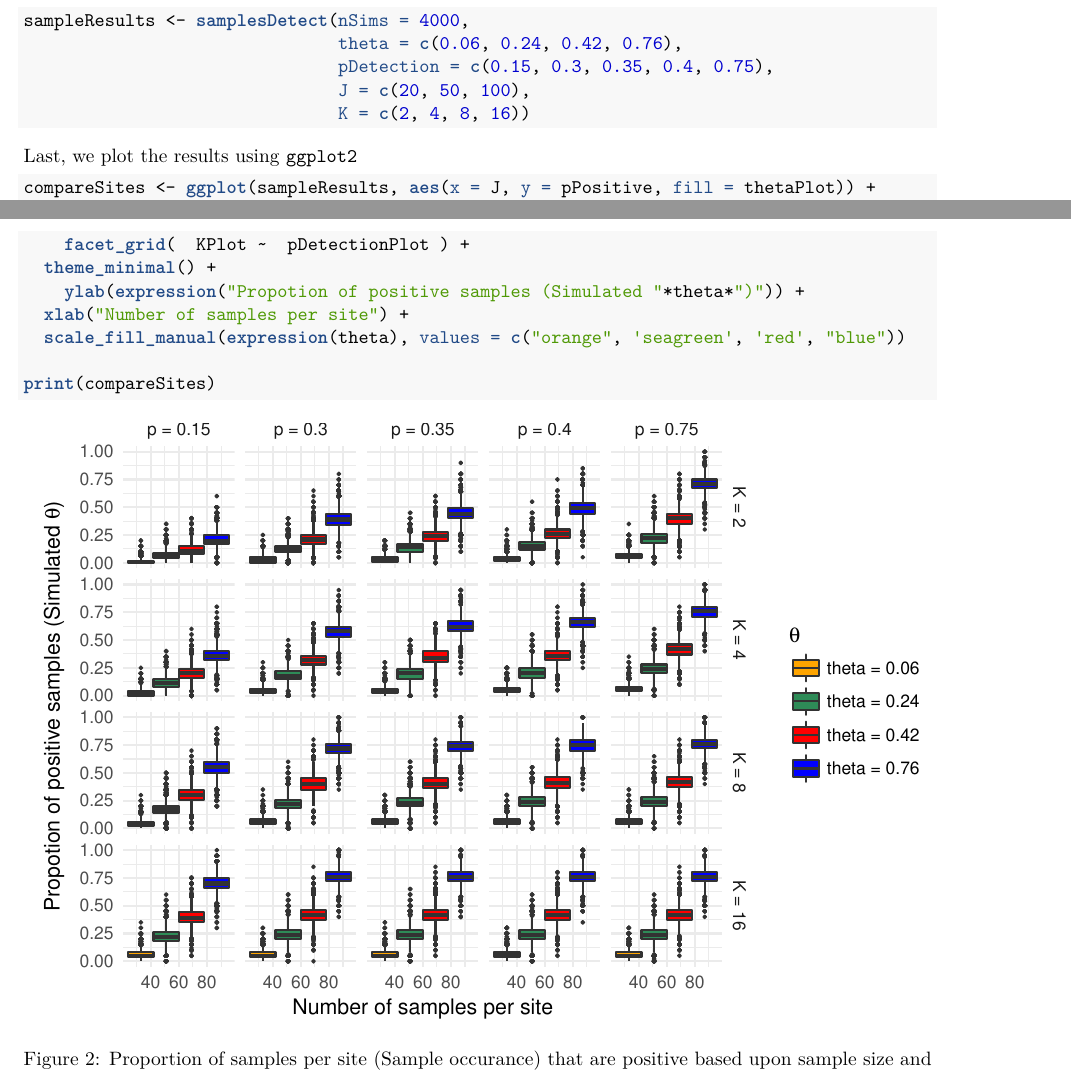
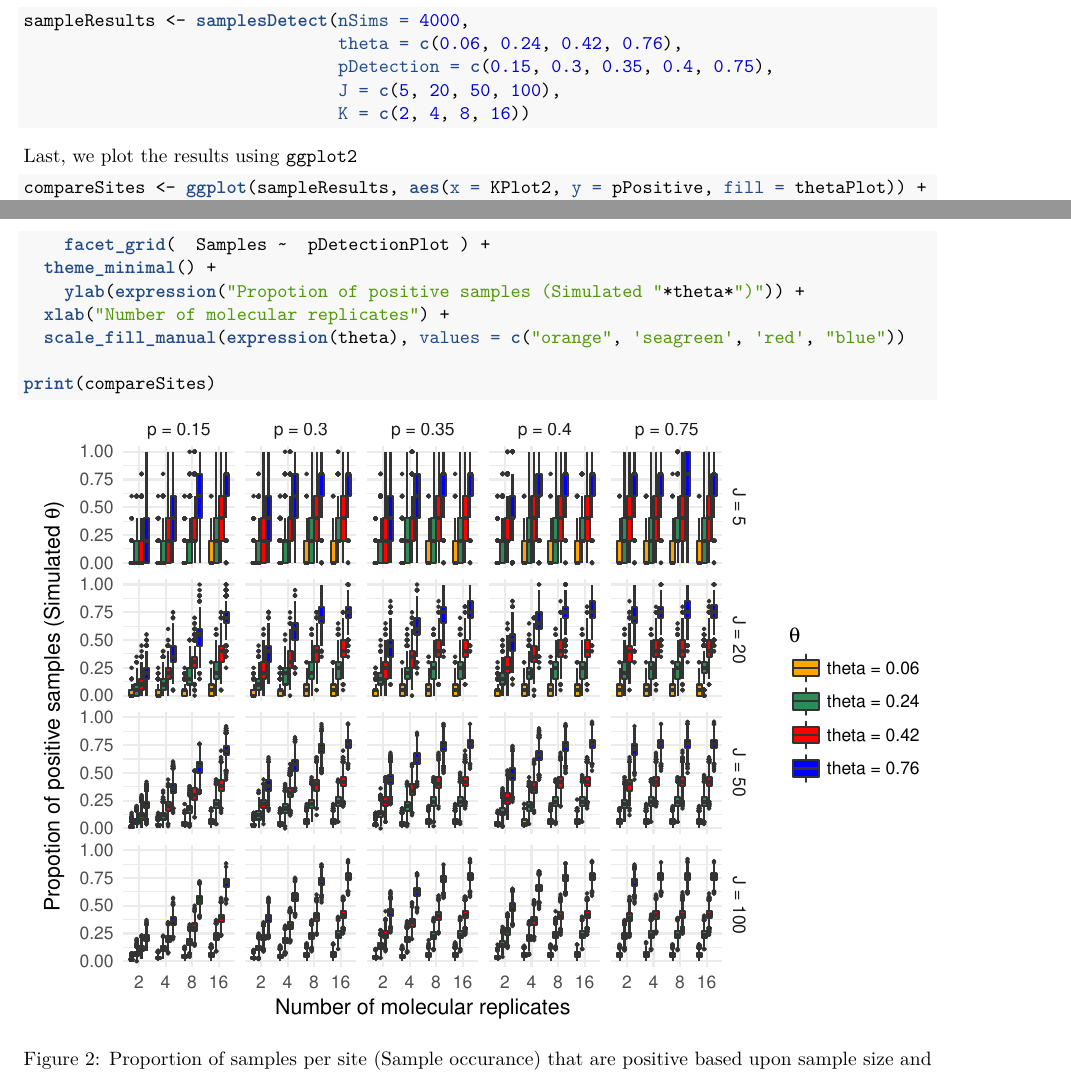
Before and after one commit to rerickson-usgs/edna-sampling-design, an R Markdown document (sampleSize/sampleSize.Rmd): two parts of pages 3 and 4 of 4, joined at a grey line, cut so that both start at the same text. The pictures show the output file sampleSize/sampleSize.pdf that the author committed with the source.

Commit message:
Updated sample size figures to match recoverd figures by adding 1 more J

````diff
--- a/sampleSize/sampleSize.Rmd
+++ b/sampleSize/sampleSize.Rmd
@@ -123,18 +123,18 @@ Next, we explore different sample numbers, \(n \in \{20, 50, 100\}\); different
 sampleResults <- samplesDetect(nSims = 4000,
                                theta = c(0.06, 0.24, 0.42, 0.76),
                                pDetection = c(0.15, 0.3, 0.35, 0.4, 0.75),
-                               J = c(20, 50, 100),
+                               J = c(5, 20, 50, 100),
                                K = c(2, 4, 8, 16))
 ```
 
 Last, we plot the results using `ggplot2`
 ```{r occProbSimPlot, echo = TRUE, fig.cap="Proportion of samples per site (Sample occurance) that are positive based upon sample size and the assay's probability of detection."}
-compareSites <- ggplot(sampleResults, aes(x = J, y = pPositive, fill = thetaPlot)) +
+compareSites <- ggplot(sampleResults, aes(x = KPlot2, y = pPositive, fill = thetaPlot)) +
 	geom_boxplot(outlier.size = 0.5) +
-	facet_grid(  KPlot ~  pDetectionPlot ) +
+	facet_grid(  Samples ~  pDetectionPlot ) +
   theme_minimal() +
 	ylab(expression("Propotion of positive samples (Simulated "*theta*")")) +
-  xlab("Number of samples per site") +
+  xlab("Number of molecular replicates") +
   scale_fill_manual(expression(theta), values = c("orange", 'seagreen', 'red', "blue"))
 
 print(compareSites)
````
Also changed, not shown: sampleSize/compareSites.jpg, sampleSize/compareSites.pdf, sampleSize/detectingOne.pdf, sampleSize/sampleSize.pdf.
